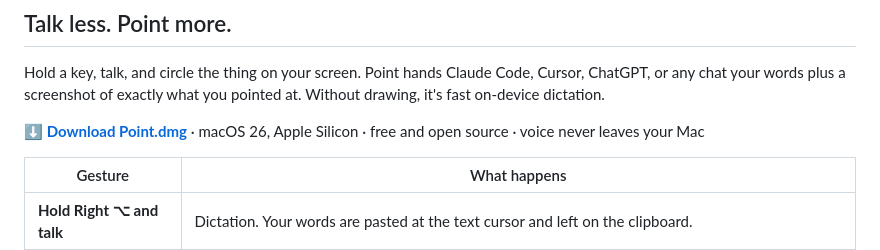
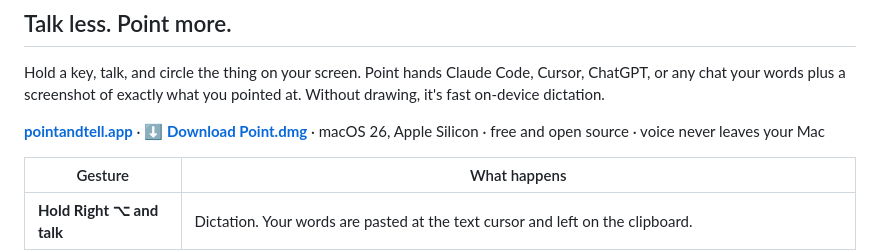
Before and after one commit to sksareen/point, a Markdown page: README.md, the part around the change. GitHub-like rendering.

```diff
--- a/README.md
+++ b/README.md
@@ -7,7 +7,7 @@
 
 Hold a key, talk, and circle the thing on your screen. Point hands Claude Code, Cursor, ChatGPT, or any chat your words plus a screenshot of exactly what you pointed at. Without drawing, it's fast on-device dictation.
 
-**[⬇ Download Point.dmg](https://github.com/sksareen/point/releases/latest/download/Point.dmg)** · macOS 26, Apple Silicon · free and open source · voice never leaves your Mac
+**[pointandtell.app](https://www.pointandtell.app)** · **[⬇ Download Point.dmg](https://github.com/sksareen/point/releases/latest/download/Point.dmg)** · macOS 26, Apple Silicon · free and open source · voice never leaves your Mac
 
 | Gesture | What happens |
 |---|---|
```
Also changed, not shown: site/og.png (added), 7 other files.
